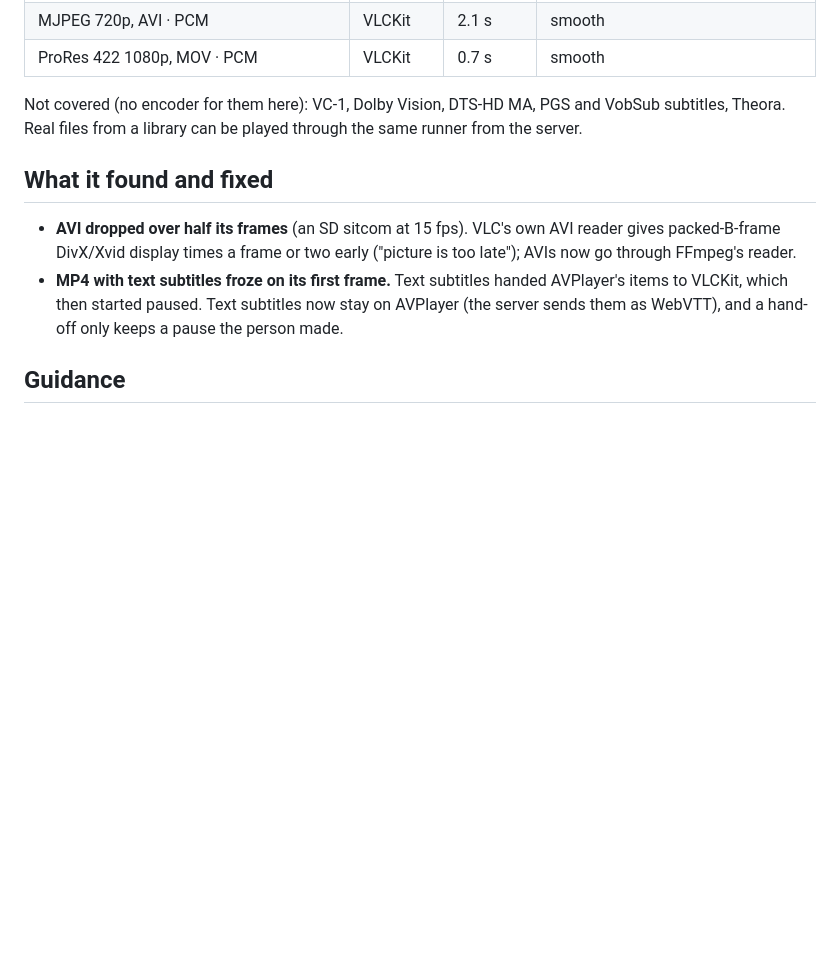
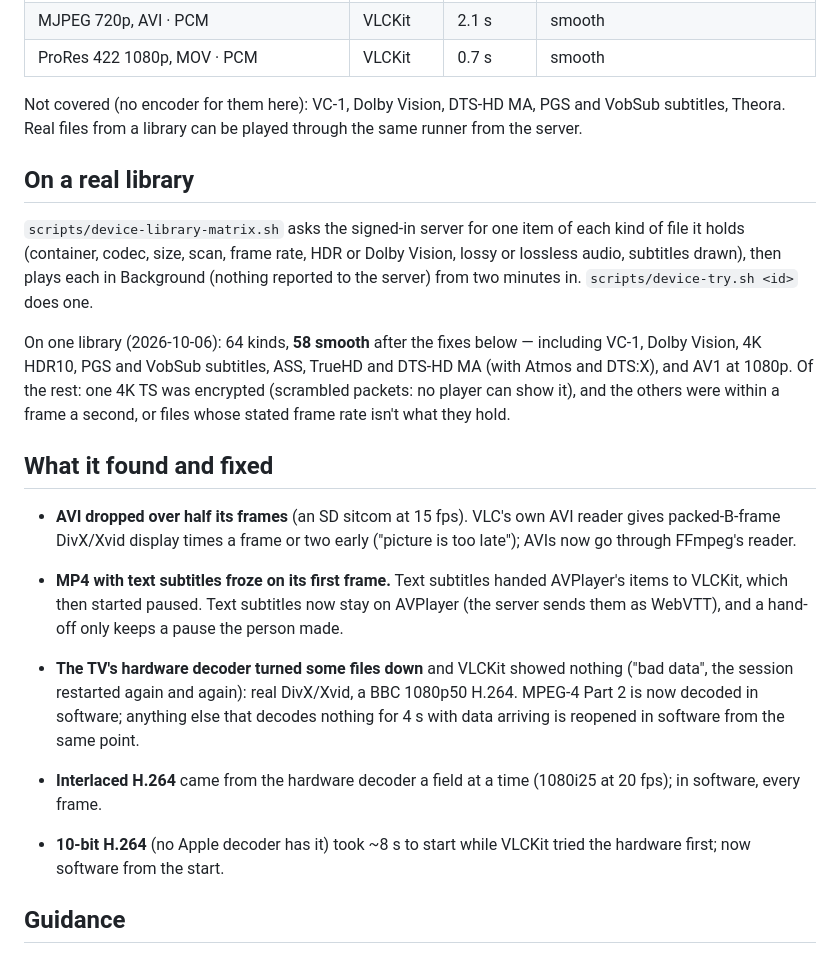
Before and after one commit to kristianfreeman/bumper, a Markdown page: docs/playback-matrix.md, the part around the change. Rendered like a GitHub page; blank space fills up the shorter version.

Commit message:
Playback matrix doc: the real-library run and its fixes
Co-Authored-By: Claude Opus 5.5 <noreply@anthropic.com>

```diff
--- a/docs/playback-matrix.md
+++ b/docs/playback-matrix.md
@@ -46,6 +46,21 @@ Not covered (no encoder for them here): VC-1, Dolby Vision, DTS-HD MA,
 PGS and VobSub subtitles, Theora. Real files from a library can be played
 through the same runner from the server.
 
+## On a real library
+
+`scripts/device-library-matrix.sh` asks the signed-in server for one item of
+each kind of file it holds (container, codec, size, scan, frame rate, HDR or
+Dolby Vision, lossy or lossless audio, subtitles drawn), then plays each in
+Background (nothing reported to the server) from two minutes in.
+`scripts/device-try.sh <id>` does one.
+
+On one library (2026-10-06): 64 kinds, **58 smooth** after the fixes below —
+including VC-1, Dolby Vision, 4K HDR10, PGS and VobSub subtitles, ASS,
+TrueHD and DTS-HD MA (with Atmos and DTS:X), and AV1 at 1080p. Of the rest:
+one 4K TS was encrypted (scrambled packets: no player can show it), and the
+others were within a frame a second, or files whose stated frame rate isn't
+what they hold.
+
 ## What it found and fixed
 
 - **AVI dropped over half its frames** (an SD sitcom at 15 fps). VLC's own
@@ -55,6 +70,16 @@ through the same runner from the server.
   handed AVPlayer's items to VLCKit, which then started paused. Text
   subtitles now stay on AVPlayer (the server sends them as WebVTT), and a
   hand-off only keeps a pause the person made.
+
+- **The TV's hardware decoder turned some files down** and VLCKit showed
+  nothing ("bad data", the session restarted again and again): real
+  DivX/Xvid, a BBC 1080p50 H.264. MPEG-4 Part 2 is now decoded in software;
+  anything else that decodes nothing for 4 s with data arriving is reopened
+  in software from the same point.
+- **Interlaced H.264** came from the hardware decoder a field at a time
+  (1080i25 at 20 fps); in software, every frame.
+- **10-bit H.264** (no Apple decoder has it) took ~8 s to start while VLCKit
+  tried the hardware first; now software from the start.
 
 ## Guidance
 
```
